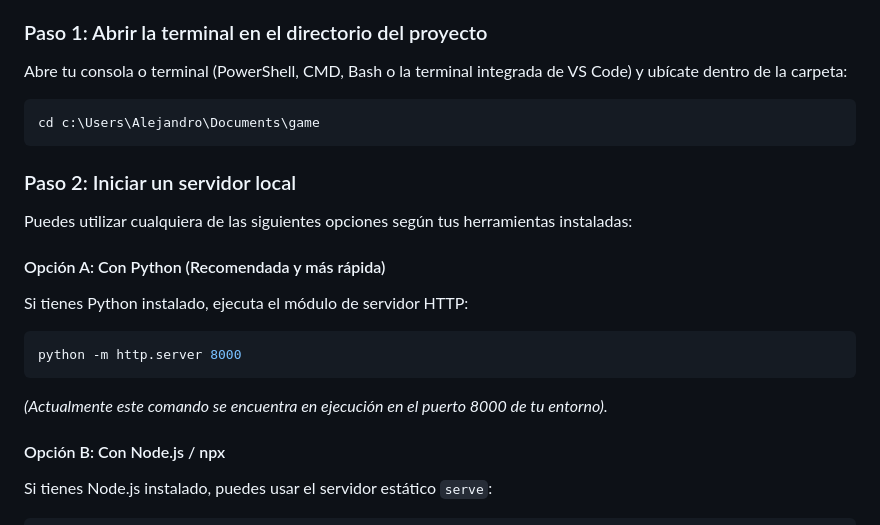
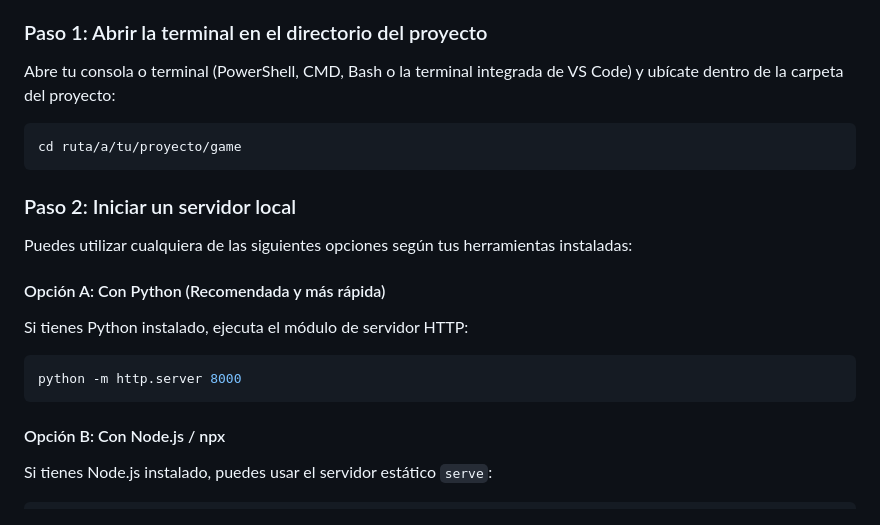
Before and after one commit to 0x0055500l/SimpleGameIA, a Markdown page: README.md, the part around the change. GitHub-like rendering.

````diff
--- a/README.md
+++ b/README.md
@@ -90,9 +90,9 @@ game/
 Debido a que el proyecto utiliza la arquitectura moderna de **Módulos ES6 nativos de JavaScript** (`<script type="module">`), el navegador requiere que los archivos sean servidos mediante un servidor web local (HTTP) para gestionar correctamente los permisos de seguridad y CORS.
 
 ### Paso 1: Abrir la terminal en el directorio del proyecto
-Abre tu consola o terminal (PowerShell, CMD, Bash o la terminal integrada de VS Code) y ubícate dentro de la carpeta:
+Abre tu consola o terminal (PowerShell, CMD, Bash o la terminal integrada de VS Code) y ubícate dentro de la carpeta del proyecto:
 ```powershell
-cd c:\Users\Alejandro\Documents\game
+cd ruta/a/tu/proyecto/game
 ```
 
 ### Paso 2: Iniciar un servidor local
@@ -103,7 +103,6 @@ Si tienes Python instalado, ejecuta el módulo de servidor HTTP:
 ```powershell
 python -m http.server 8000
 ```
-*(Actualmente este comando se encuentra en ejecución en el puerto 8000 de tu entorno).*
 
 #### Opción B: Con Node.js / npx
 Si tienes Node.js instalado, puedes usar el servidor estático `serve`:
````
